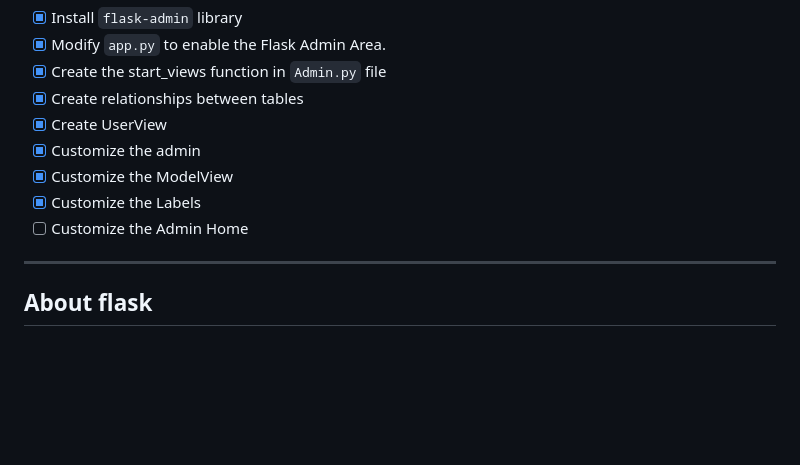
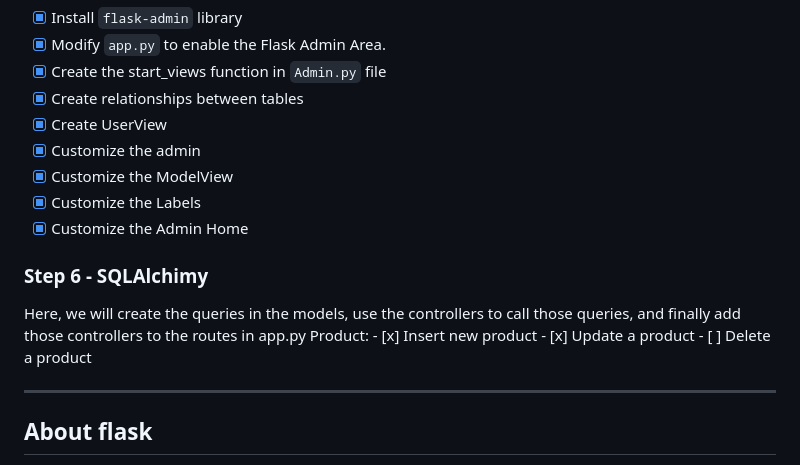
Before and after one commit to AdrianoR85/Stock-Manager-in-Flask, a Markdown page: README.md, the part around the change. Drawn GitHub-style; blank space fills up the shorter version.

```diff
--- a/README.md
+++ b/README.md
@@ -107,7 +107,15 @@ stock-manager-flask
 - [x] Customize the admin
 - [x] Customize the ModelView
 - [x] Customize the Labels
-- [ ] Customize the Admin Home
+- [x] Customize the Admin Home
+
+### Step 6 - SQLAlchimy
+Here, we will create the queries in the models, use the controllers to call those queries, and finally add those controllers to the routes in app.py
+Product:
+    - [x] Insert new product
+    - [x] Update a product
+    - [ ] Delete a product
+
 ----------------------------------------------------------------------------------------------
 
 ## About flask
```
